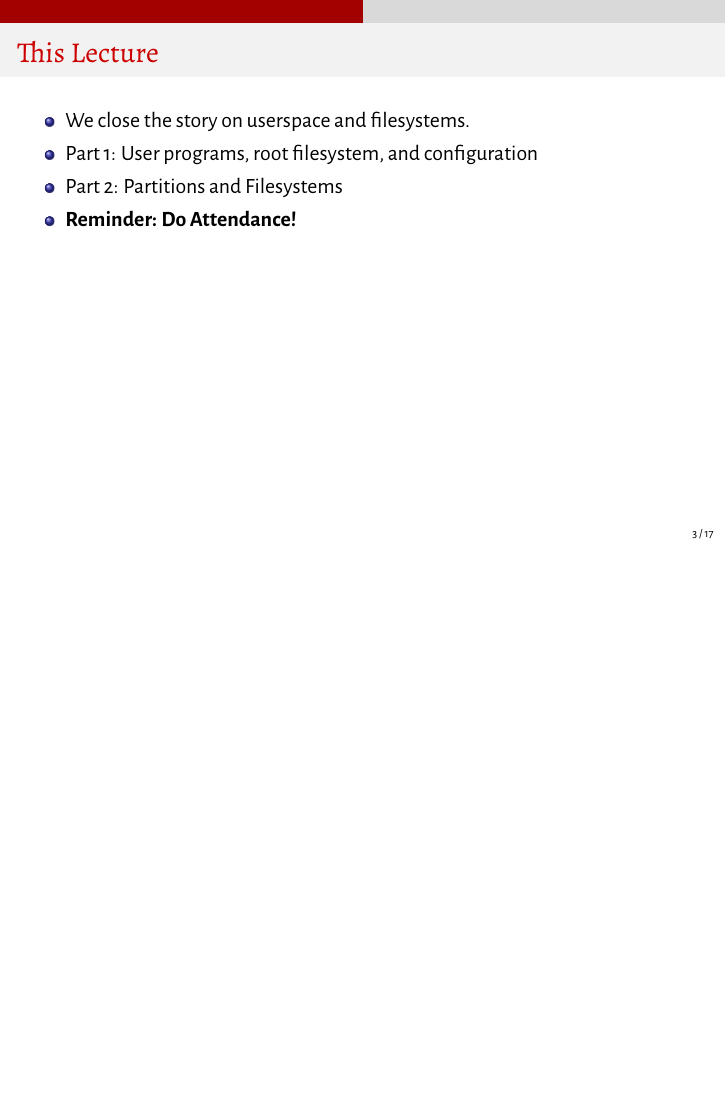
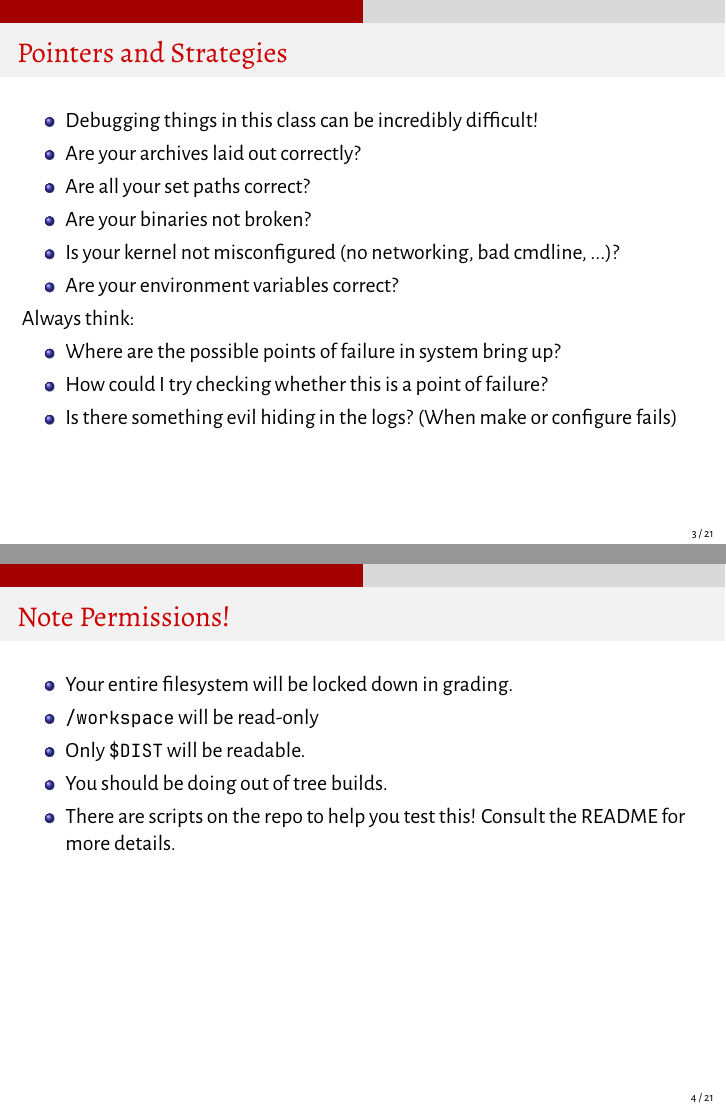
Before and after one commit to junikimm717/fls-lectures, LaTeX slides (lecture4/lecture.tex): page 3 of 17 before the commit and pages 3 and 4 of 21 after it, the two joined at a grey line, the shorter picture padded with empty space. Compiled offline with XeLaTeX.

Commit message:
add some more content to lecture 4

```diff
--- a/lecture4/lecture.tex
+++ b/lecture4/lecture.tex
@@ -19,6 +17,35 @@
       \end{itemize}
     \item The kernel unpacks an initramfs, which is purely in memory. We mount
       our disk, then \texttt{switch\_root}.
+  \end{itemize}
+\end{frame}
+
+\begin{frame}{Pointers and Strategies}
+  \begin{itemize}
+    \item Debugging things in this class can be incredibly difficult!
+    \item Are your archives laid out correctly?
+    \item Are all your set paths correct?
+    \item Are your binaries not broken?
+    \item Is your kernel not misconfigured (no networking, bad cmdline, ...)?
+    \item Are your environment variables correct?
+  \end{itemize}
+  Always think:
+  \begin{itemize}
+    \item Where are the possible points of failure in system bring up?
+    \item How could I try checking whether this is a point of failure?
+    \item Is there something evil hiding in the logs? (When make or configure
+      fails)
+  \end{itemize}
+\end{frame}
+
+\begin{frame}{Note Permissions!}
+  \begin{itemize}
+    \item Your entire filesystem will be locked down in grading.
+    \item \texttt{/workspace} will be read-only
+    \item Only \texttt{\$DIST} will be readable.
+    \item You should be doing out of tree builds.
+    \item There are scripts on the repo to help you test this! Consult the
+      README for more details.
   \end{itemize}
 \end{frame}
 
```
Also changed, not shown: lecture4/lecture.tex (44 more changed lines).
